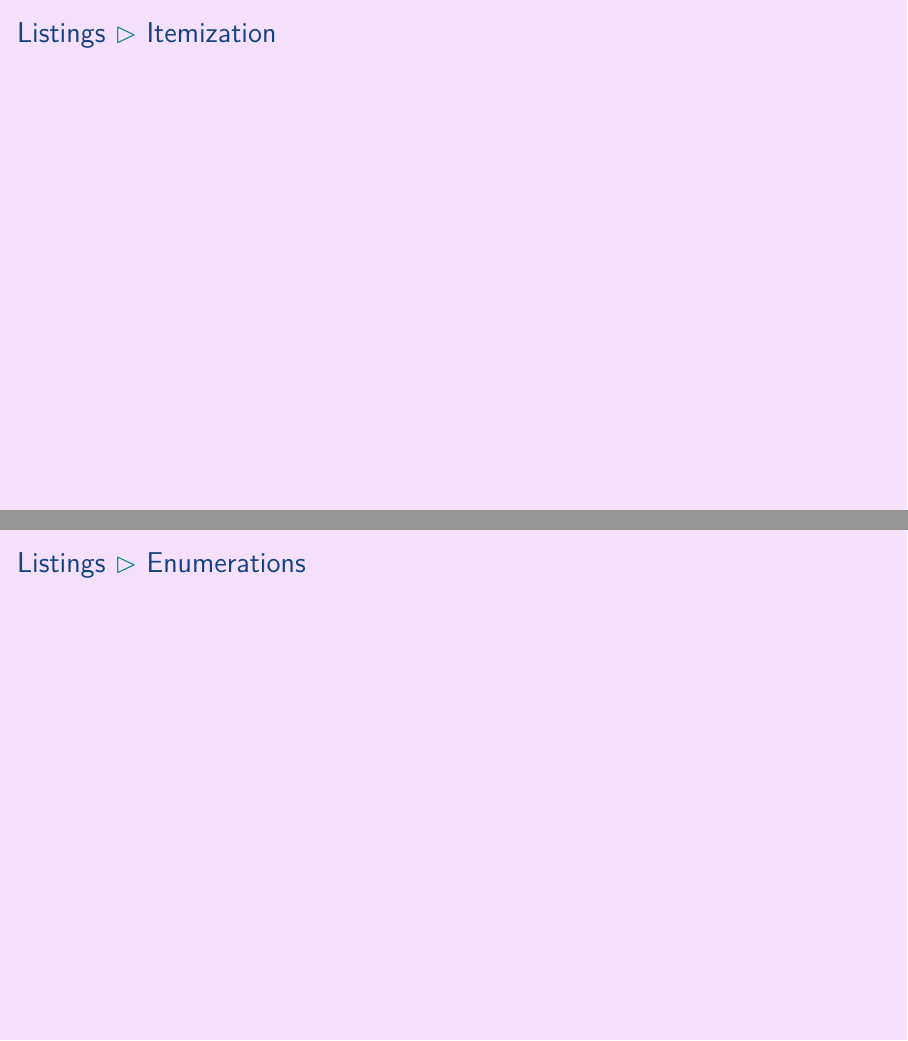
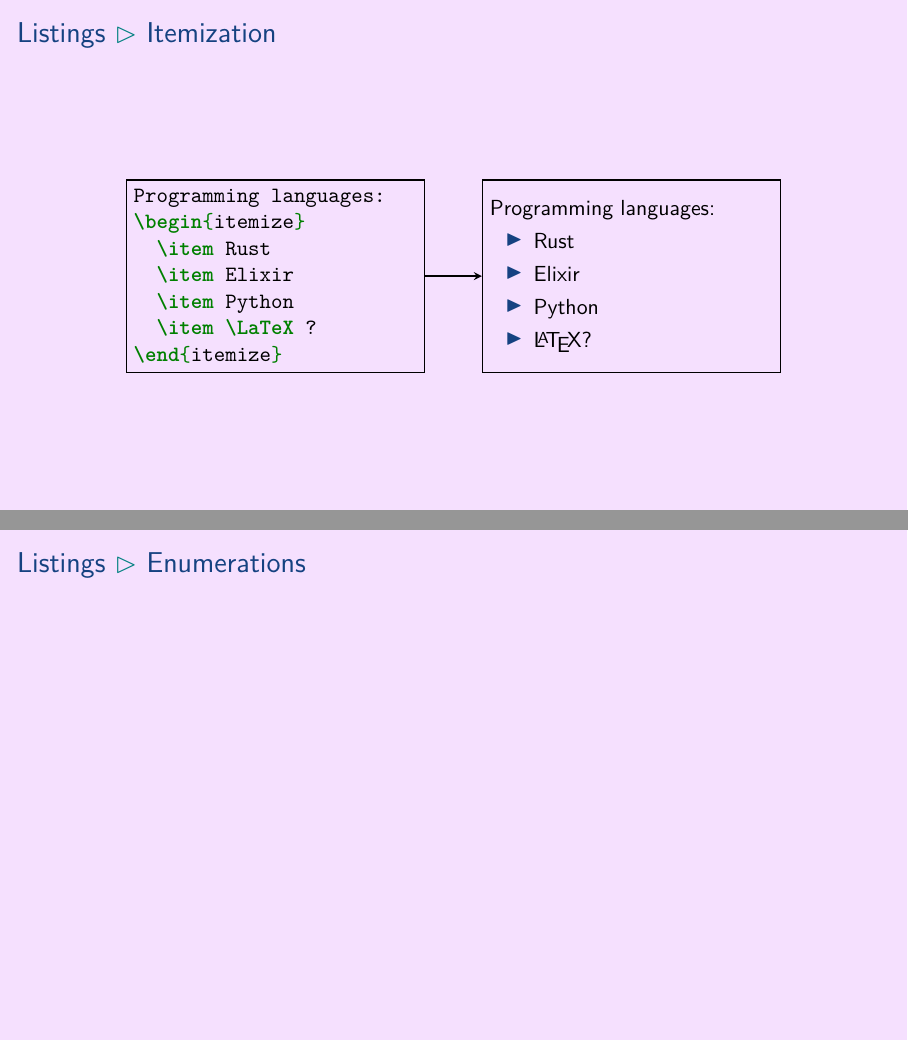
Before and after one commit to aslakjohansen/prosa-latex, LaTeX slides (doc/introduction_presentation.tex, which reads doc/introduction_contents.tex): pages 14 and 15 of 41, joined at a grey line. Compiled offline with XeLaTeX.

Commit message:
Added contents to list slide

```diff
--- a/doc/introduction_contents.tex
+++ b/doc/introduction_contents.tex
@@ -132,8 +132,43 @@
 \subsubsection{Itemization}
 \begin{frame}[fragile]
   \frametitle{Listings \subpart{Itemization}}
-  \vspace{3mm}
+  \vspace{18mm}
 
+  \begin{center}
+    \begin{tikzpicture}
+      \newcommand{\height}[0]{34mm}
+
+      \tikzstyle{dedge} = [thick,->,>=stealth,draw=black]
+
+      \node[rectangle,thick,draw,minimum height=\height] (code) at (0,0) {
+        \begin{minipage}{5cm}
+          \begin{minted}{latex}
+Programming languages:
+\begin{itemize}
+  \item Rust
+  \item Elixir
+  \item Python
+  \item \LaTeX ?
+\end{itemize}
+          \end{minted}
+        \end{minipage}
+      };
+
+      \node[rectangle,thick,anchor=west,draw,minimum height=\height] (output) at ([xshift=1cm]code.east) {
+        \begin{minipage}{5cm}
+          Programming languages:
+          \begin{itemize}
+            \item Rust
+            \item Elixir
+            \item Python
+            \item \LaTeX ?
+          \end{itemize}
+        \end{minipage}
+      };
+
+      \draw[dedge] (code)->(output);
+    \end{tikzpicture}
+  \end{center}
 \end{frame}
 
 \subsubsection{Enumerations}
```
